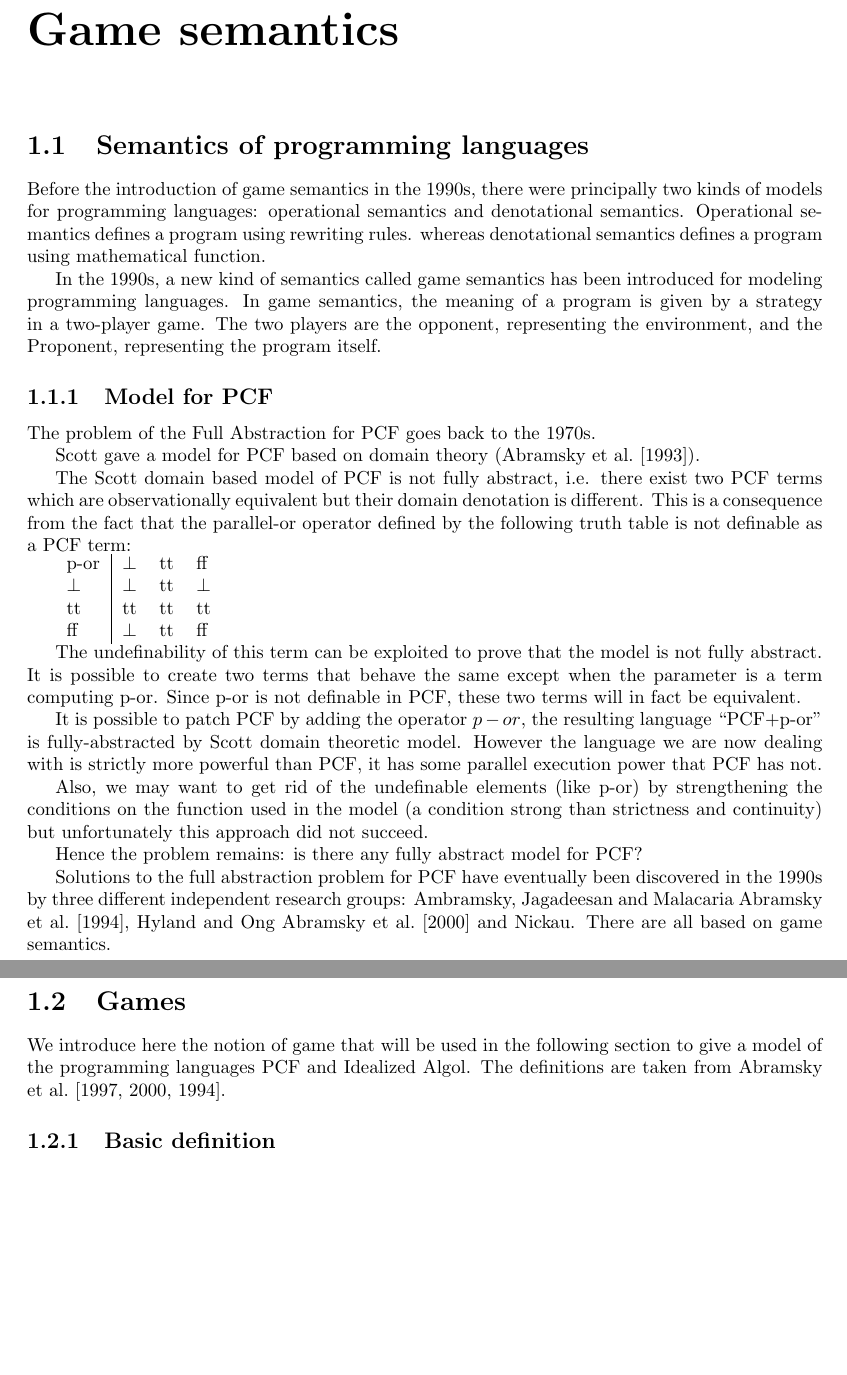
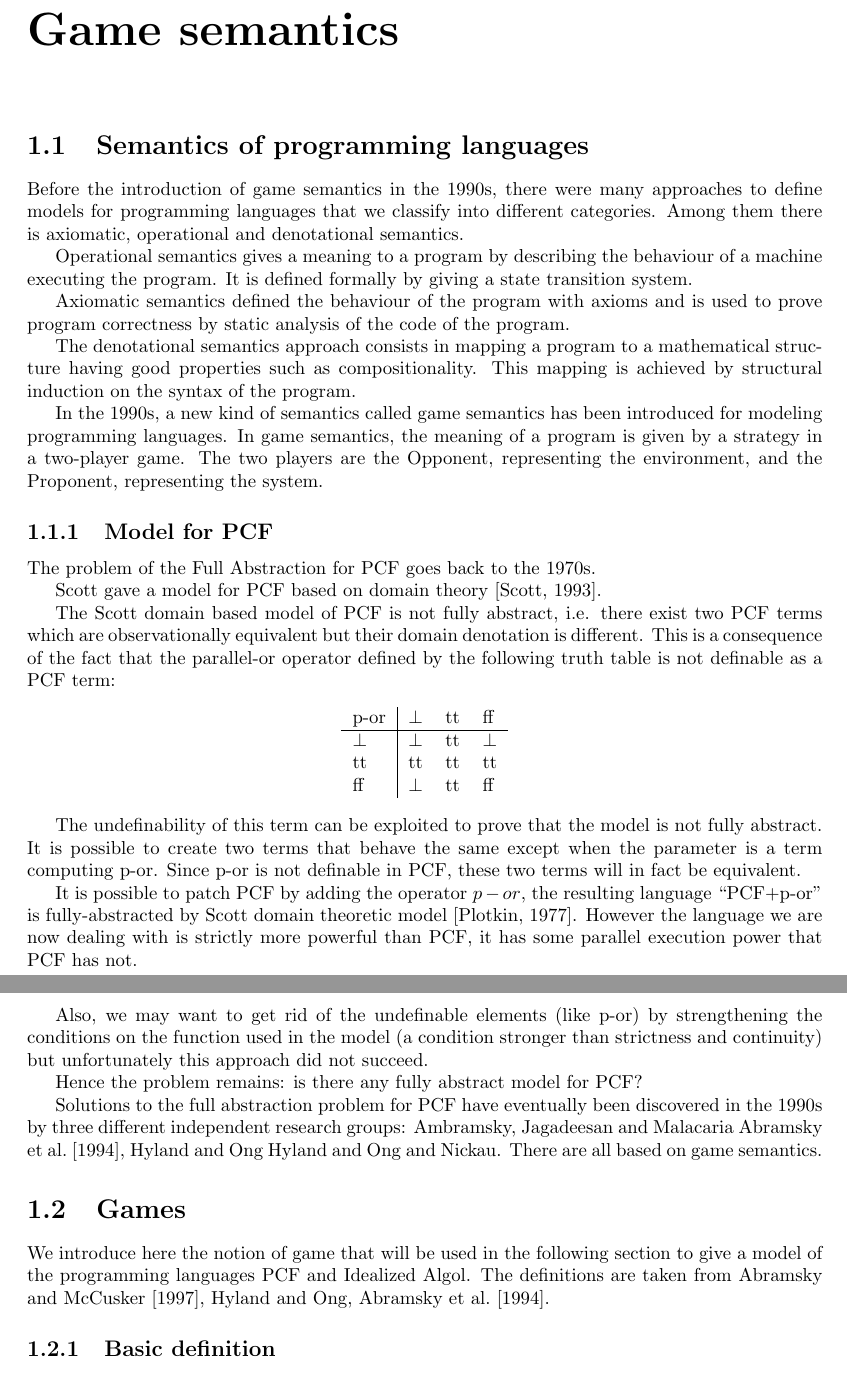
Before and after one commit to blumu/dphil.thesis, a LaTeX thesis (transfer/main.tex, which reads transfer/chap_gamesem.tex, transfer/gamesem.bib, transfer/preambule.tex): two parts of pages 2 and 3 of 26, joined at a grey line, cut so that both start at the same text, the shorter picture padded with empty space. Compiled offline with LaTeX, dvips and Ghostscript.

Commit message:
git-svn-id: svn://localhost@19 79315eeb-8d0d-0410-b3ce-e36577d3b6d3

```diff
--- a/transfer/chap_gamesem.tex
+++ b/transfer/chap_gamesem.tex
@@ -2,37 +2,48 @@
 \section{Semantics of programming languages}
 
 Before the introduction of game semantics in the 1990s, there were
-principally two kinds of models for programming languages:
-operational semantics and denotational semantics. Operational
-semantics defines a program using rewriting rules. whereas
-denotational semantics defines a program using mathematical
-function.
+many approaches to define models for programming languages that we classify into different categories.
+Among them there is axiomatic, operational and denotational semantics.
+
+Operational semantics gives a meaning to a program by describing the
+behaviour of a machine executing the program. It is defined formally by giving
+a state transition system.
+
+Axiomatic semantics defined the behaviour of the program
+with axioms and is used to prove program correctness by static analysis of
+the code of the program.
+
+The denotational semantics approach consists in mapping a program to a mathematical structure
+having good properties such as compositionality. This mapping is achieved by structural induction
+on the syntax of the program.
 
 In the 1990s, a new kind of semantics called game semantics has been
 introduced for modeling programming languages. In game semantics,
 the meaning of a program is given by a strategy in a two-player
-game. The two players are the opponent, representing the
-environment, and the Proponent, representing the program itself.
+game. The two players are the Opponent, representing the
+environment, and the Proponent, representing the system.
 
 
 \subsection{Model for PCF}
 
 The problem of the Full Abstraction for PCF goes back to the 1970s.
 
-Scott gave a model for PCF based on domain theory (\cite{scott93}).
+Scott gave a model for PCF based on domain theory \citep{scott93}.
 
 The Scott domain based model of PCF is not fully abstract, i.e.
 there exist two PCF terms which are observationally equivalent but
-their domain denotation is different. This is a consequence from the
+their domain denotation is different. This is a consequence of the
 fact that the parallel-or operator defined by the following truth
 table is not definable as a PCF term:
 
+\begin{center}
 \begin{tabular}{l|lll}
-p-or  & $\bot$ & tt & ff \\
+p-or  & $\bot$ & tt & ff \\ \hline
 $\bot$ & $\bot$ & tt & $\bot$\\
 tt & tt & tt & tt\\
 ff & $\bot$ & tt & ff\\
 \end{tabular}
+\end{center}
 
 The undefinability of this term can be exploited to prove that the
 model is not fully abstract. It is possible to create two terms that
@@ -42,13 +53,13 @@ equivalent.
 
 It is possible to patch PCF by adding the operator $p-or$, the
 resulting language ``PCF+p-or'' is fully-abstracted by Scott domain
-theoretic model. However the language we are now dealing with is
+theoretic model \citep{DBLP:journals/tcs/Plotkin77}. However the language we are now dealing with is
 strictly more powerful than PCF, it has some parallel execution
 power that PCF has not.
 
 Also, we may want to get rid of the undefinable elements (like p-or)
 by strengthening the conditions on the function used in the model (a
-condition strong than strictness and continuity) but unfortunately
+condition stronger than strictness and continuity) but unfortunately
 this approach did not succeed.
 
 Hence the problem remains: is there any fully abstract model for
--- a/transfer/gamesem.bib
+++ b/transfer/gamesem.bib
@@ -2,8 +2,8 @@ This file was created with JabRef 2.0.
 Encoding: Cp1252
 
 @ARTICLE{hylandong_pcf,
-  author = {Samson Abramsky and Pasquale Malacaria and Radha Jagadeesan},
-  title = {On full abstraction for PCF: I, II, and III},
+  author = {J. M. E. Hyland and C.-H. L. Ong},
+  title = {On full abstraction for PCF: {I, II, and III},
   journal = {Inf. Comput.},
   year = {2000},
   volume = {163},
--- a/transfer/preambule.tex
+++ b/transfer/preambule.tex
@@ -57,6 +57,8 @@
 \def\eval{\Downarrow}
 
 \newcommand{\SubTree}[2][]{\Tr[ref=t]{\pstribox[#1]{#2}}}
+\newcommand{\SubTreeE}[2][]{\Tr[ref=t]{\pstribox[#1]{#2}}}
+
 
 \def\imp{\Rightarrow}
 \def\zand{\wedge}
```
Also changed, not shown: transfer/main.bbl, transfer/chap_gamesem.tex (2 more changed lines), transfer/gamesem.bib (33 more changed lines), 1 other file. Lines whose indentation alone changed are shown as unchanged.
